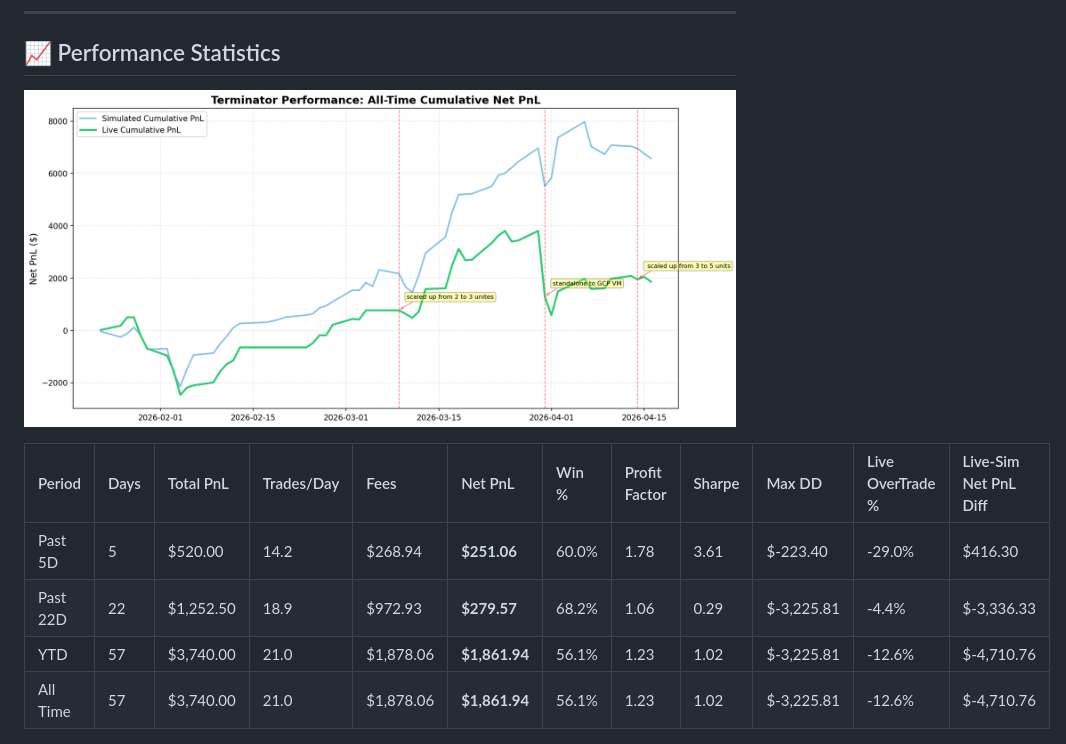
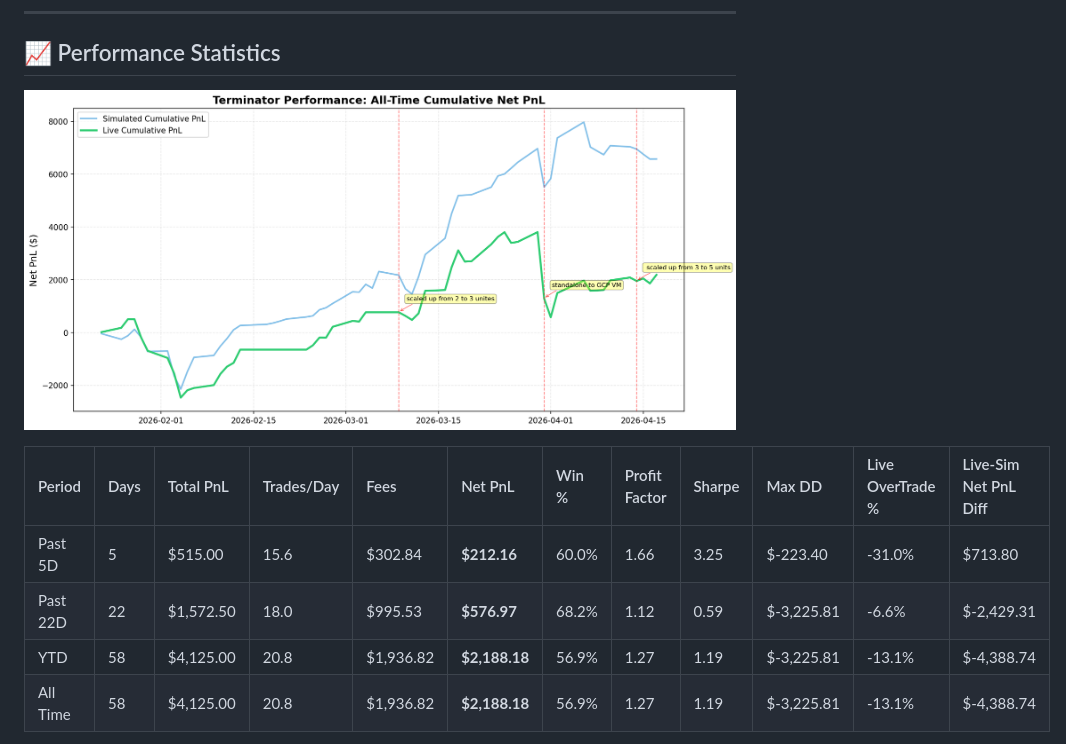
Before and after one commit to bjwxh/terminator_prod, a Markdown page: README.md, the part around one of its changes. Drawn GitHub-style; pictures changed too: eod/assets/performance_curve.png.

Commit message:
docs: auto-update performance stats 2026-04-17

```diff
--- a/README.md
+++ b/README.md
@@ -115,9 +115,9 @@ The script will:
 
 | Period | Days | Total PnL | Trades/Day | Fees | Net PnL | Win % | Profit Factor | Sharpe | Max DD | Live OverTrade % | Live-Sim Net PnL Diff |
 | :--- | :--- | :--- | :--- | :--- | :--- | :--- | :--- | :--- | :--- | :--- | :--- |
-| Past 5D | 5 | $520.00 | 14.2 | $268.94 | **$251.06** | 60.0% | 1.78 | 3.61 | $-223.40 | -29.0% | $416.30 |
-| Past 22D | 22 | $1,252.50 | 18.9 | $972.93 | **$279.57** | 68.2% | 1.06 | 0.29 | $-3,225.81 | -4.4% | $-3,336.33 |
-| YTD | 57 | $3,740.00 | 21.0 | $1,878.06 | **$1,861.94** | 56.1% | 1.23 | 1.02 | $-3,225.81 | -12.6% | $-4,710.76 |
-| All Time | 57 | $3,740.00 | 21.0 | $1,878.06 | **$1,861.94** | 56.1% | 1.23 | 1.02 | $-3,225.81 | -12.6% | $-4,710.76 |
+| Past 5D | 5 | $515.00 | 15.6 | $302.84 | **$212.16** | 60.0% | 1.66 | 3.25 | $-223.40 | -31.0% | $713.80 |
+| Past 22D | 22 | $1,572.50 | 18.0 | $995.53 | **$576.97** | 68.2% | 1.12 | 0.59 | $-3,225.81 | -6.6% | $-2,429.31 |
+| YTD | 58 | $4,125.00 | 20.8 | $1,936.82 | **$2,188.18** | 56.9% | 1.27 | 1.19 | $-3,225.81 | -13.1% | $-4,388.74 |
+| All Time | 58 | $4,125.00 | 20.8 | $1,936.82 | **$2,188.18** | 56.9% | 1.27 | 1.19 | $-3,225.81 | -13.1% | $-4,388.74 |
 
 
```
Also changed, not shown: other parts of README.md (+1 -1 lines).
